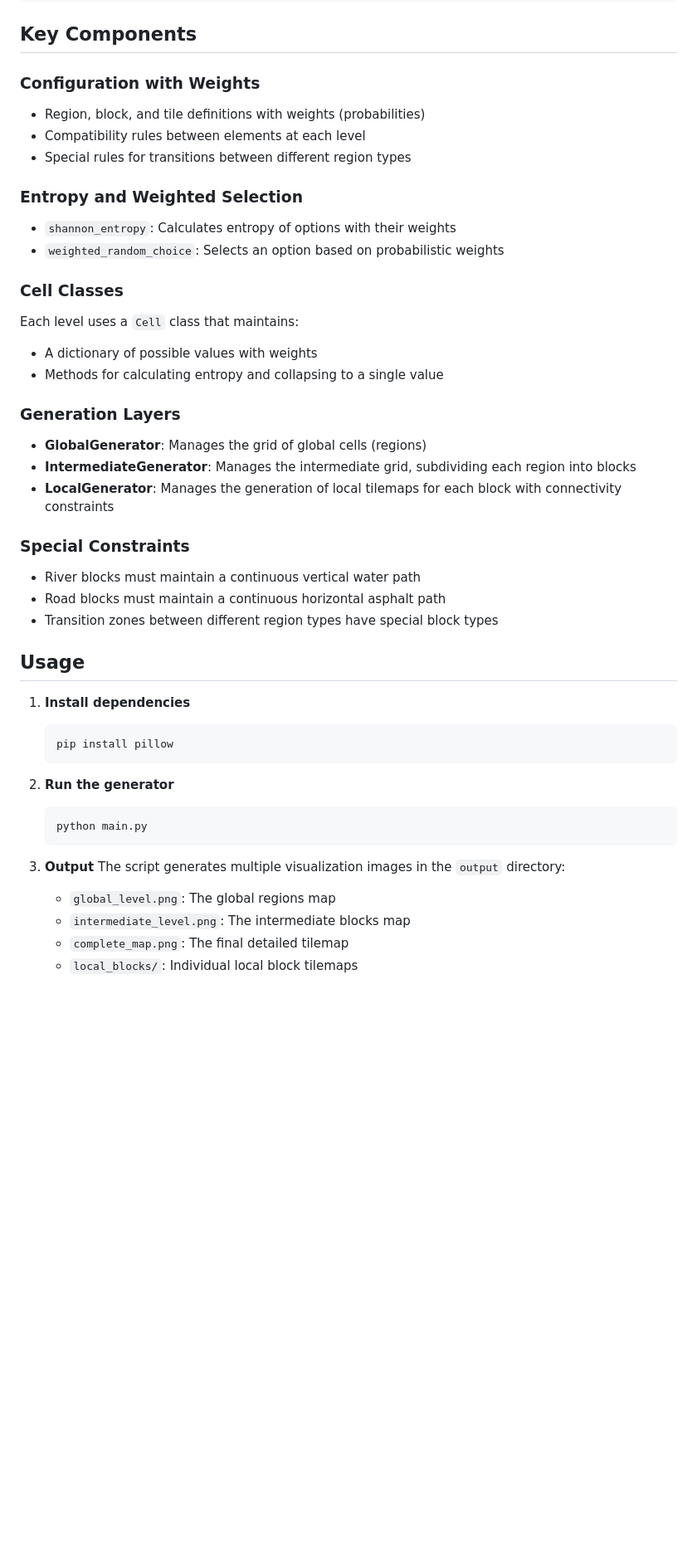
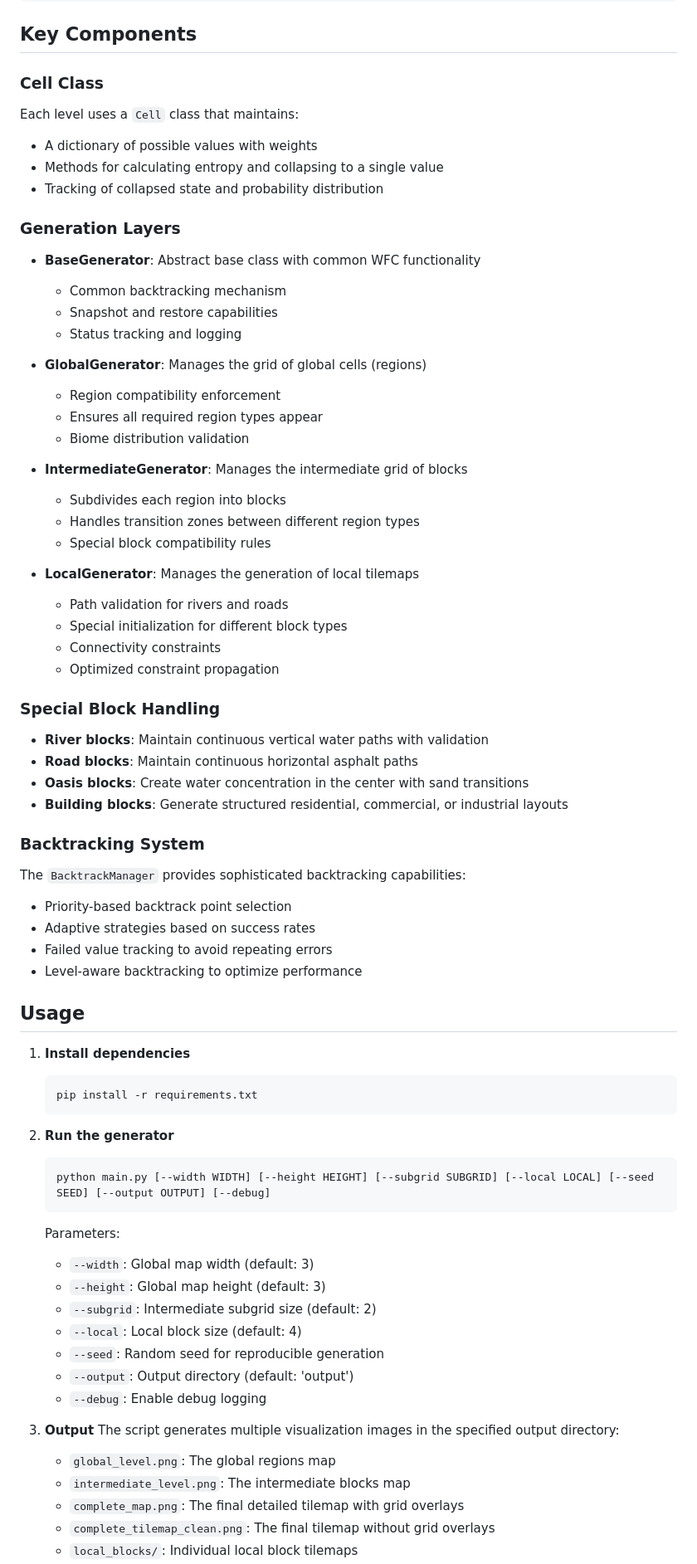
Before and after one commit to murapadev/HAMC, a Markdown page: README.md, the part around the change printed below. Shown: that part at 83% size. Drawn GitHub-style; blank space fills up the shorter version.

Commit message:
fix: update readme with new features

````diff
--- a/README.md
+++ b/README.md
@@ -61,50 +78,75 @@ At each level, a "collapse and propagation" algorithm is applied (similar to cla
 
 ## Key Components
 
-### Configuration with Weights
-
-- Region, block, and tile definitions with weights (probabilities)
-- Compatibility rules between elements at each level
-- Special rules for transitions between different region types
-
-### Entropy and Weighted Selection
-
-- `shannon_entropy`: Calculates entropy of options with their weights
-- `weighted_random_choice`: Selects an option based on probabilistic weights
-
-### Cell Classes
-
+### Cell Class
 Each level uses a `Cell` class that maintains:
 - A dictionary of possible values with weights
 - Methods for calculating entropy and collapsing to a single value
+- Tracking of collapsed state and probability distribution
 
 ### Generation Layers
 
+- **BaseGenerator**: Abstract base class with common WFC functionality
+  - Common backtracking mechanism
+  - Snapshot and restore capabilities
+  - Status tracking and logging
+
 - **GlobalGenerator**: Manages the grid of global cells (regions)
-- **IntermediateGenerator**: Manages the intermediate grid, subdividing each region into blocks
-- **LocalGenerator**: Manages the generation of local tilemaps for each block with connectivity constraints
+  - Region compatibility enforcement
+  - Ensures all required region types appear
+  - Biome distribution validation
 
-### Special Constraints
+- **IntermediateGenerator**: Manages the intermediate grid of blocks
+  - Subdivides each region into blocks
+  - Handles transition zones between different region types
+  - Special block compatibility rules
 
-- River blocks must maintain a continuous vertical water path
-- Road blocks must maintain a continuous horizontal asphalt path
-- Transition zones between different region types have special block types
+- **LocalGenerator**: Manages the generation of local tilemaps
+  - Path validation for rivers and roads
+  - Special initialization for different block types
+  - Connectivity constraints
+  - Optimized constraint propagation
+
+### Special Block Handling
+
+- **River blocks**: Maintain continuous vertical water paths with validation
+- **Road blocks**: Maintain continuous horizontal asphalt paths
+- **Oasis blocks**: Create water concentration in the center with sand transitions
+- **Building blocks**: Generate structured residential, commercial, or industrial layouts
+
+### Backtracking System
+
+The `BacktrackManager` provides sophisticated backtracking capabilities:
+- Priority-based backtrack point selection
+- Adaptive strategies based on success rates
+- Failed value tracking to avoid repeating errors
+- Level-aware backtracking to optimize performance
 
 ## Usage
 
 1. **Install dependencies**
    ```bash
-   pip install pillow
+   pip install -r requirements.txt
    ```
 
 2. **Run the generator**
    ```bash
-   python main.py
+   python main.py [--width WIDTH] [--height HEIGHT] [--subgrid SUBGRID] [--local LOCAL] [--seed SEED] [--output OUTPUT] [--debug]
    ```
 
+   Parameters:
+   - `--width`: Global map width (default: 3)
+   - `--height`: Global map height (default: 3)
+   - `--subgrid`: Intermediate subgrid size (default: 2)
+   - `--local`: Local block size (default: 4)
+   - `--seed`: Random seed for reproducible generation
+   - `--output`: Output directory (default: 'output')
+   - `--debug`: Enable debug logging
+
 3. **Output**
-   The script generates multiple visualization images in the `output` directory:
+   The script generates multiple visualization images in the specified output directory:
    - `global_level.png`: The global regions map
    - `intermediate_level.png`: The intermediate blocks map
-   - `complete_map.png`: The final detailed tilemap
+   - `complete_map.png`: The final detailed tilemap with grid overlays
+   - `complete_tilemap_clean.png`: The final tilemap without grid overlays
    - `local_blocks/`: Individual local block tilemaps
````
Also changed, not shown: other parts of README.md (+49 -16 lines).
